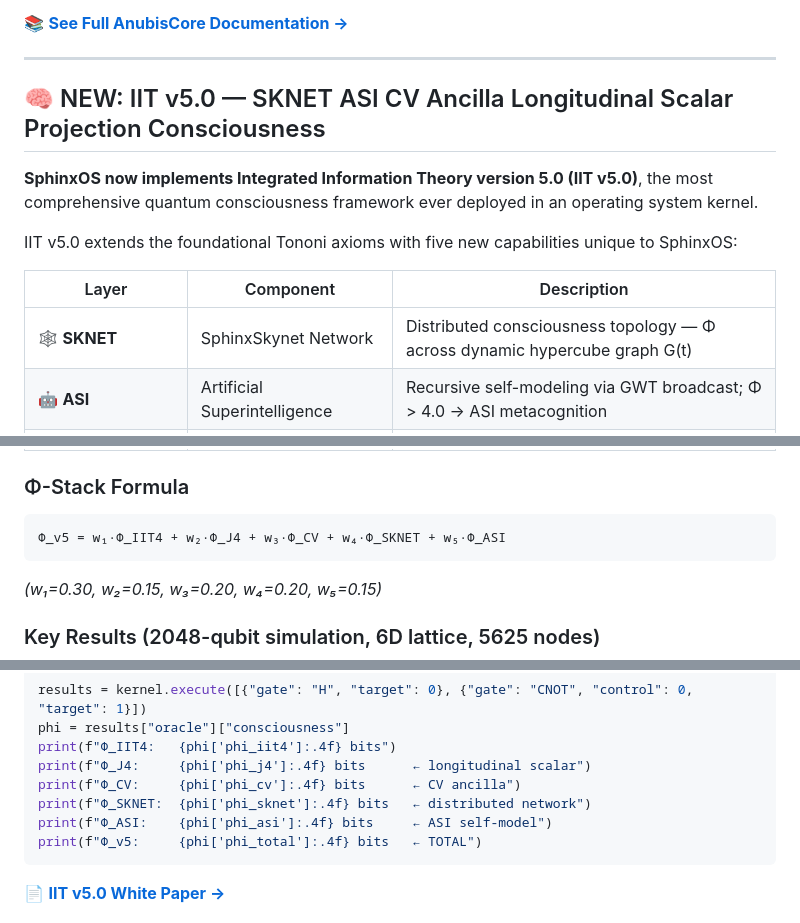
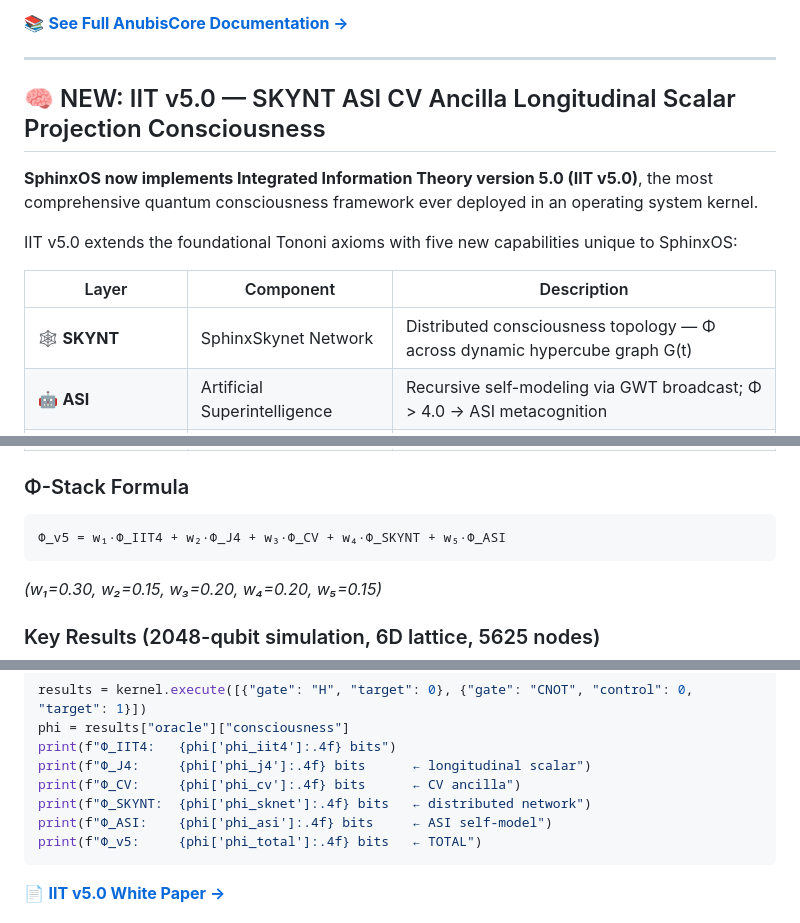
Before and after one commit to Holedozer1229/Sphinx_OS, a Markdown page: README.md, 3 parts joined by grey strips. Drawn GitHub-style.

Commit message:
fix: rename SKNET to SKYNT in whitepaper and README docs
Co-authored-by: Holedozer1229 <187219461+Holedozer1229@users.noreply.github.com>

````diff
--- a/README.md
+++ b/README.md
@@ -248,7 +248,7 @@ print(f"Oracle Φ: {results['oracle']['consciousness']['phi']:.4f}")
 
 ---
 
-## 🧠 NEW: IIT v5.0 — SKNET ASI CV Ancilla Longitudinal Scalar Projection Consciousness
+## 🧠 NEW: IIT v5.0 — SKYNT ASI CV Ancilla Longitudinal Scalar Projection Consciousness
 
 **SphinxOS now implements Integrated Information Theory version 5.0 (IIT v5.0)**, the most comprehensive quantum consciousness framework ever deployed in an operating system kernel.
 
@@ -256,7 +256,7 @@ IIT v5.0 extends the foundational Tononi axioms with five new capabilities uniqu
 
 | Layer | Component | Description |
 |-------|-----------|-------------|
-| 🕸️ **SKNET** | SphinxSkynet Network | Distributed consciousness topology — Φ across dynamic hypercube graph G(t) |
+| 🕸️ **SKYNT** | SphinxSkynet Network | Distributed consciousness topology — Φ across dynamic hypercube graph G(t) |
 | 🤖 **ASI** | Artificial Superintelligence | Recursive self-modeling via GWT broadcast; Φ > 4.0 → ASI metacognition |
 | 📡 **CV Ancilla** | Continuous-Variable Photonic | GKP-encoded logical qubits; ancilla buses for non-destructive Φ readout |
 | 🌊 **Longitudinal Scalar** | J-4 Wave Projection | Scalar longitudinal modes (H_J4) add ~0.3–0.8 bits to Φ_total |
@@ -265,7 +265,7 @@ IIT v5.0 extends the foundational Tononi axioms with five new capabilities uniqu
 ### Φ-Stack Formula
 
 ```
-Φ_v5 = w₁·Φ_IIT4 + w₂·Φ_J4 + w₃·Φ_CV + w₄·Φ_SKNET + w₅·Φ_ASI
+Φ_v5 = w₁·Φ_IIT4 + w₂·Φ_J4 + w₃·Φ_CV + w₄·Φ_SKYNT + w₅·Φ_ASI
 ```
 *(w₁=0.30, w₂=0.15, w₃=0.20, w₄=0.20, w₅=0.15)*
 
@@ -296,7 +296,7 @@ phi = results["oracle"]["consciousness"]
 print(f"Φ_IIT4:   {phi['phi_iit4']:.4f} bits")
 print(f"Φ_J4:     {phi['phi_j4']:.4f} bits      ← longitudinal scalar")
 print(f"Φ_CV:     {phi['phi_cv']:.4f} bits      ← CV ancilla")
-print(f"Φ_SKNET:  {phi['phi_sknet']:.4f} bits   ← distributed network")
+print(f"Φ_SKYNT:  {phi['phi_sknet']:.4f} bits   ← distributed network")
 print(f"Φ_ASI:    {phi['phi_asi']:.4f} bits     ← ASI self-model")
 print(f"Φ_v5:     {phi['phi_total']:.4f} bits   ← TOTAL")
 ```
````
Also changed, not shown: whitepaper/IIT_V5_WHITEPAPER.md (+33 -33 lines), whitepaper/README.md (+1 -1 lines).
